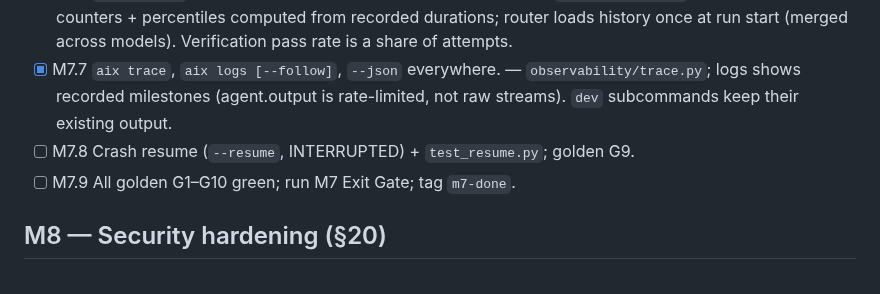
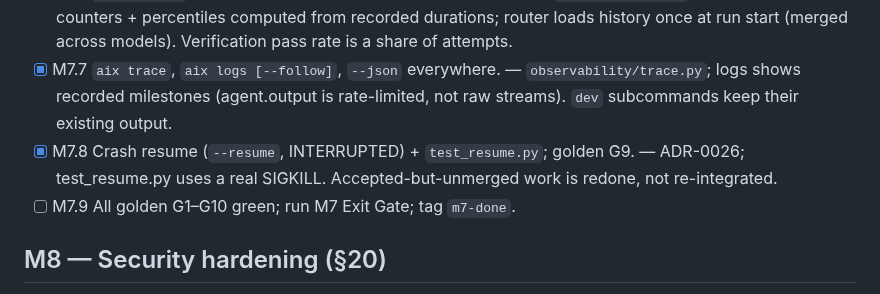
Before and after one commit to tanmoy162111/AIX, a Markdown page: docs/playbook/PROGRESS.md, the part around the change. Rendered like a GitHub page.

Commit message:
docs(progress): tick M7.8
Co-Authored-By: Claude Sonnet 5 <noreply@anthropic.com>

```diff
--- a/docs/playbook/PROGRESS.md
+++ b/docs/playbook/PROGRESS.md
@@ -109,7 +109,7 @@ PLAYBOOK §30 Exit Gate passes and `git tag m<N>-done` exists.
 - [x] M7.5 Cost accounting (reported vs estimated), price table in config; budget enforcement uses it. — ADR-0025; `pricing.models` is empty by default (no guessed prices), so codex/gemini stay uncounted until the user adds prices.
 - [x] M7.6 `agent_stats` projection; router uses Bayesian observed rate; `aix stats agents`. — projection counters + percentiles computed from recorded durations; router loads history once at run start (merged across models). Verification pass rate is a share of attempts.
 - [x] M7.7 `aix trace`, `aix logs [--follow]`, `--json` everywhere. — `observability/trace.py`; logs shows recorded milestones (agent.output is rate-limited, not raw streams). `dev` subcommands keep their existing output.
-- [ ] M7.8 Crash resume (`--resume`, INTERRUPTED) + `test_resume.py`; golden G9.
+- [x] M7.8 Crash resume (`--resume`, INTERRUPTED) + `test_resume.py`; golden G9. — ADR-0026; test_resume.py uses a real SIGKILL. Accepted-but-unmerged work is redone, not re-integrated.
 - [ ] M7.9 All golden G1–G10 green; run M7 Exit Gate; tag `m7-done`.
 
 ## M8 — Security hardening (§20)
```
